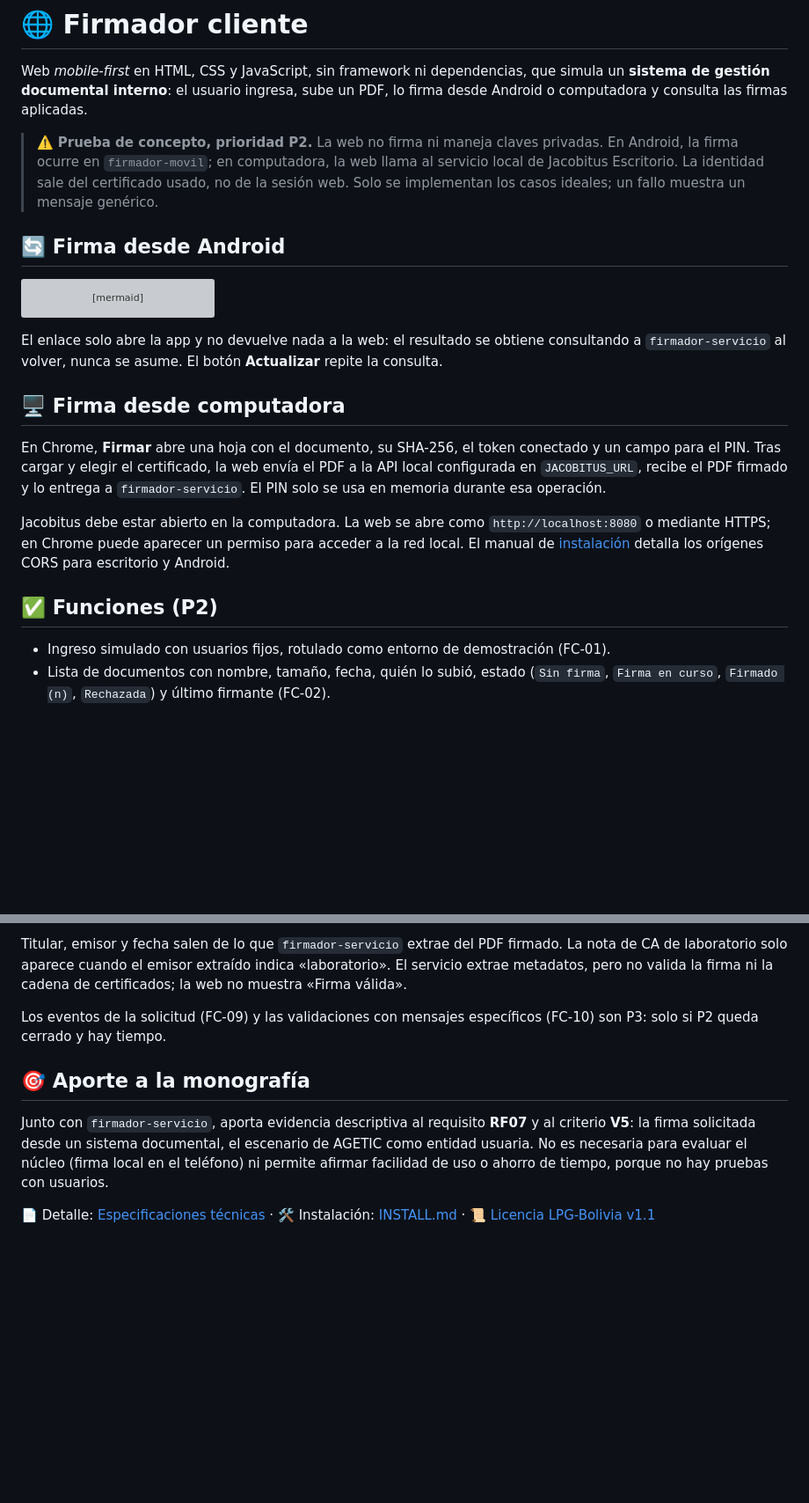
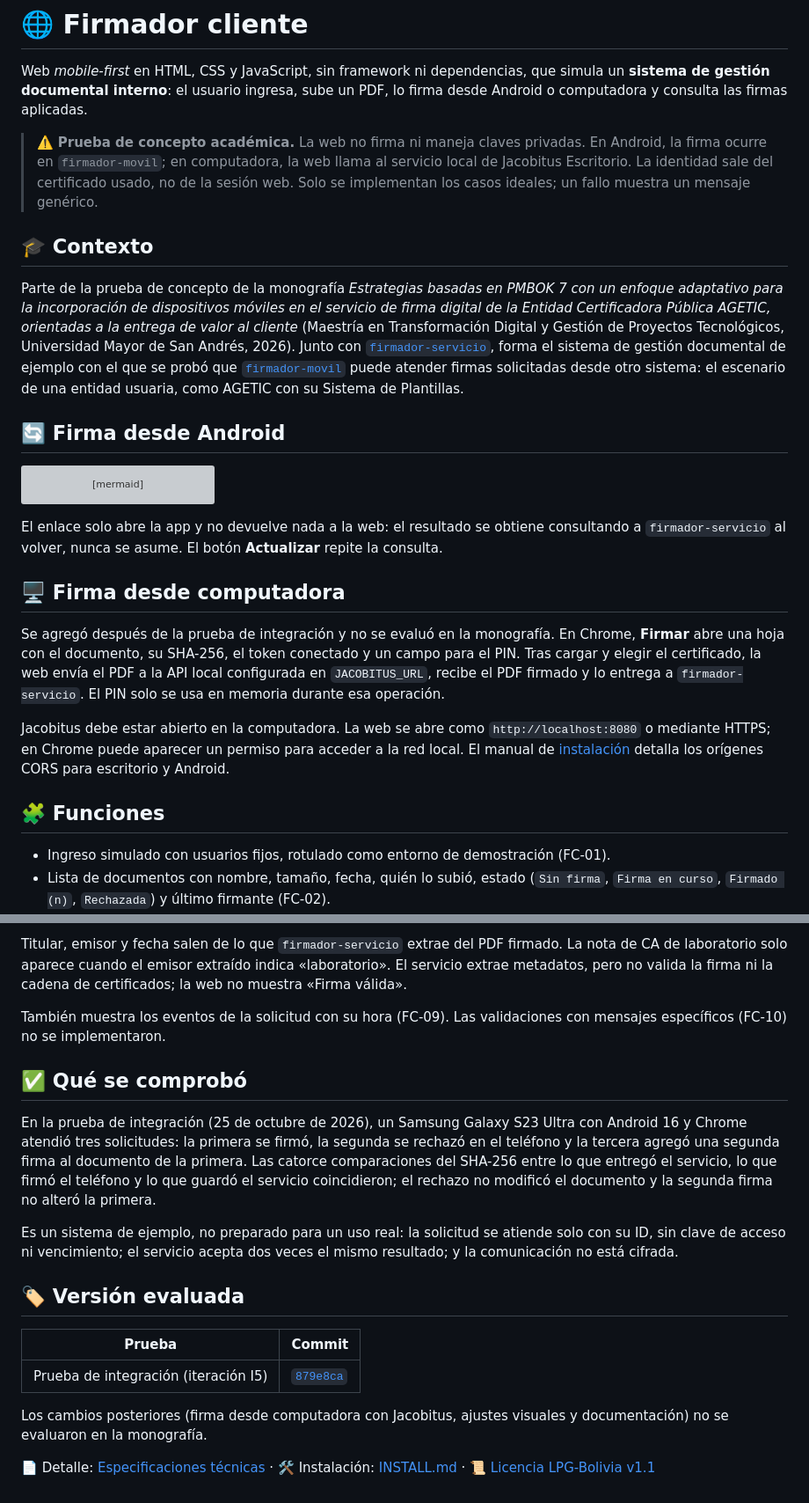
Before and after one commit to AlexQuispe/firmador-cliente, a Markdown page: README.md, 2 parts joined by grey strips. Shown at 88% size. Drawn GitHub-style; blank space fills up the shorter version; grey boxes are pictures that could not be loaded.

Commit message:
docs: :memo: actualiza la documentación y resultados de la prueba de integración

```diff
--- a/README.md
+++ b/README.md
@@ -2,7 +2,11 @@
 
 Web _mobile-first_ en HTML, CSS y JavaScript, sin framework ni dependencias, que simula un **sistema de gestión documental interno**: el usuario ingresa, sube un PDF, lo firma desde Android o computadora y consulta las firmas aplicadas.
 
-> ⚠️ **Prueba de concepto, prioridad P2.** La web no firma ni maneja claves privadas. En Android, la firma ocurre en `firmador-movil`; en computadora, la web llama al servicio local de Jacobitus Escritorio. La identidad sale del certificado usado, no de la sesión web. Solo se implementan los casos ideales; un fallo muestra un mensaje genérico.
+> ⚠️ **Prueba de concepto académica.** La web no firma ni maneja claves privadas. En Android, la firma ocurre en `firmador-movil`; en computadora, la web llama al servicio local de Jacobitus Escritorio. La identidad sale del certificado usado, no de la sesión web. Solo se implementan los casos ideales; un fallo muestra un mensaje genérico.
+
+## 🎓 Contexto
+
+Parte de la prueba de concepto de la monografía *Estrategias basadas en PMBOK 7 con un enfoque adaptativo para la incorporación de dispositivos móviles en el servicio de firma digital de la Entidad Certificadora Pública AGETIC, orientadas a la entrega de valor al cliente* (Maestría en Transformación Digital y Gestión de Proyectos Tecnológicos, Universidad Mayor de San Andrés, 2026). Junto con [`firmador-servicio`](https://github.com/AlexQuispe/firmador-servicio), forma el sistema de gestión documental de ejemplo con el que se probó que [`firmador-movil`](https://github.com/AlexQuispe/firmador-movil) puede atender firmas solicitadas desde otro sistema: el escenario de una entidad usuaria, como AGETIC con su Sistema de Plantillas.
 
 ## 🔄 Firma desde Android
 
@@ -32,11 +36,11 @@ El enlace solo abre la app y no devuelve nada a la web: el resultado se obtiene
 
 ## 🖥️ Firma desde computadora
 
-En Chrome, **Firmar** abre una hoja con el documento, su SHA-256, el token conectado y un campo para el PIN. Tras cargar y elegir el certificado, la web envía el PDF a la API local configurada en `JACOBITUS_URL`, recibe el PDF firmado y lo entrega a `firmador-servicio`. El PIN solo se usa en memoria durante esa operación.
+Se agregó después de la prueba de integración y no se evaluó en la monografía. En Chrome, **Firmar** abre una hoja con el documento, su SHA-256, el token conectado y un campo para el PIN. Tras cargar y elegir el certificado, la web envía el PDF a la API local configurada en `JACOBITUS_URL`, recibe el PDF firmado y lo entrega a `firmador-servicio`. El PIN solo se usa en memoria durante esa operación.
 
 Jacobitus debe estar abierto en la computadora. La web se abre como `http://localhost:8080` o mediante HTTPS; en Chrome puede aparecer un permiso para acceder a la red local. El manual de [instalación](INSTALL.md) detalla los orígenes CORS para escritorio y Android.
 
-## ✅ Funciones (P2)
+## 🧩 Funciones
 
 - Ingreso simulado con usuarios fijos, rotulado como entorno de demostración (FC-01).
 - Lista de documentos con nombre, tamaño, fecha, quién lo subió, estado (`Sin firma`, `Firma en curso`, `Firmado (n)`, `Rechazada`) y último firmante (FC-02).
@@ -49,10 +53,20 @@ Jacobitus debe estar abierto en la computadora. La web se abre como `http://loca
 
 Titular, emisor y fecha salen de lo que `firmador-servicio` extrae del PDF firmado. La nota de CA de laboratorio solo aparece cuando el emisor extraído indica «laboratorio». El servicio extrae metadatos, pero no valida la firma ni la cadena de certificados; la web no muestra «Firma válida».
 
-Los eventos de la solicitud (FC-09) y las validaciones con mensajes específicos (FC-10) son P3: solo si P2 queda cerrado y hay tiempo.
+También muestra los eventos de la solicitud con su hora (FC-09). Las validaciones con mensajes específicos (FC-10) no se implementaron.
 
-## 🎯 Aporte a la monografía
+## ✅ Qué se comprobó
 
-Junto con `firmador-servicio`, aporta evidencia descriptiva al requisito **RF07** y al criterio **V5**: la firma solicitada desde un sistema documental, el escenario de AGETIC como entidad usuaria. No es necesaria para evaluar el núcleo (firma local en el teléfono) ni permite afirmar facilidad de uso o ahorro de tiempo, porque no hay pruebas con usuarios.
+En la prueba de integración (25 de octubre de 2026), un Samsung Galaxy S23 Ultra con Android 16 y Chrome atendió tres solicitudes: la primera se firmó, la segunda se rechazó en el teléfono y la tercera agregó una segunda firma al documento de la primera. Las catorce comparaciones del SHA-256 entre lo que entregó el servicio, lo que firmó el teléfono y lo que guardó el servicio coincidieron; el rechazo no modificó el documento y la segunda firma no alteró la primera.
+
+Es un sistema de ejemplo, no preparado para un uso real: la solicitud se atiende solo con su ID, sin clave de acceso ni vencimiento; el servicio acepta dos veces el mismo resultado; y la comunicación no está cifrada.
+
+## 🏷️ Versión evaluada
+
+| Prueba                            | Commit |
+| --------------------------------- | ------ |
+| Prueba de integración (iteración I5) | [`879e8ca`](https://github.com/AlexQuispe/firmador-cliente/tree/879e8ca4377fda42387365349859fd6b0048c752) |
+
+Los cambios posteriores (firma desde computadora con Jacobitus, ajustes visuales y documentación) no se evaluaron en la monografía.
 
 📄 Detalle: [Especificaciones técnicas](docs/ESPECIFICACIONES_TECNICAS.md) · 🛠️ Instalación: [INSTALL.md](INSTALL.md) · 📜 [Licencia LPG-Bolivia v1.1](LICENSE)
```
Also changed, not shown: AGENTS.md (+0 -15 lines), docs/ESPECIFICACIONES_TECNICAS.md (+2 -2 lines).
